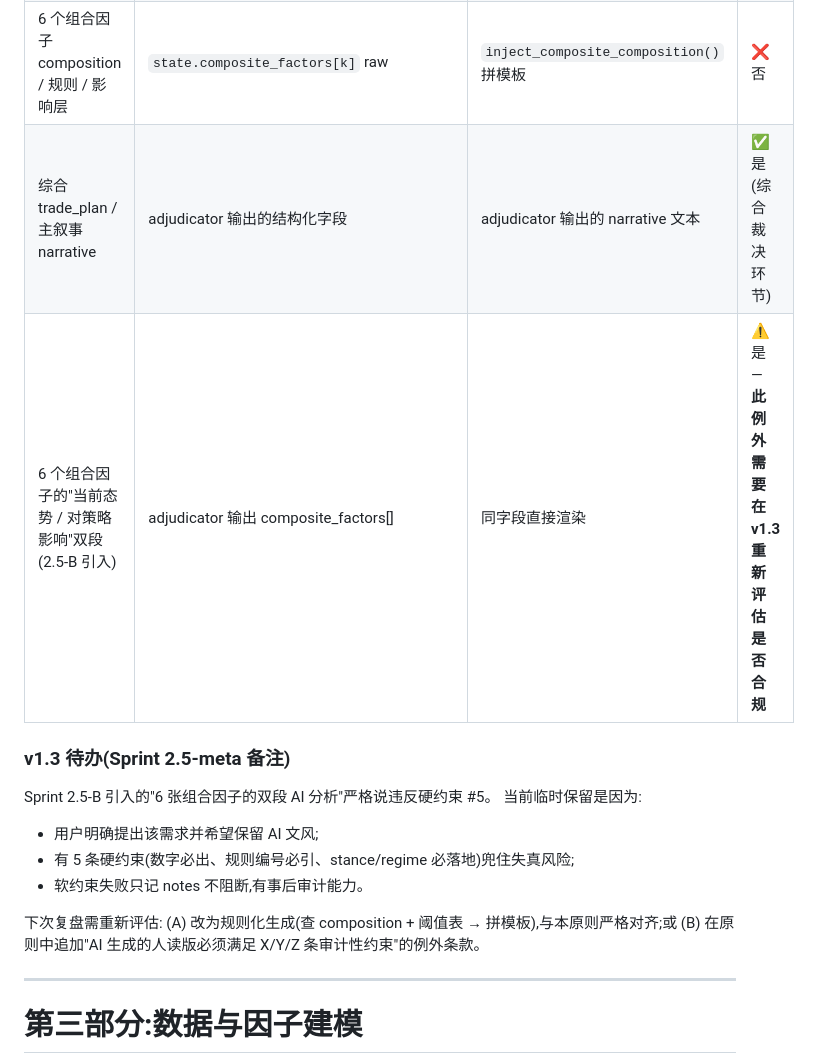
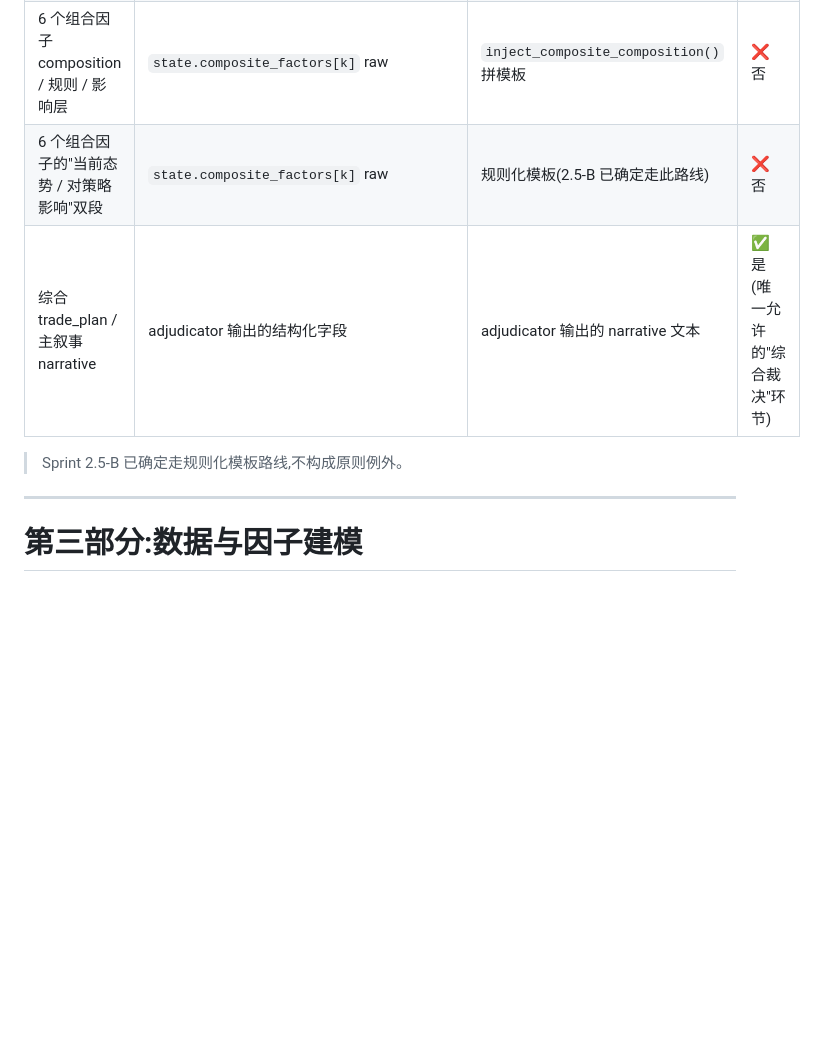
Before and after one commit to xiangjiao43/btc_swing_system, a Markdown page: docs/modeling.md, the part around the change. Drawn GitHub-style; blank space fills up the shorter version.

Commit message:
docs(modeling): retract obsolete 2.5-B exception + audit human-track compliance
Co-Authored-By: Claude Opus 4.7 (1M context) <noreply@anthropic.com>

```diff
--- a/docs/modeling.md
+++ b/docs/modeling.md
@@ -300,20 +300,10 @@
 | L1-L5 证据层结论 | `state.evidence_reports.layer_*` 的 raw 字段 | `inject_plain_readings()` 拼模板 | ❌ 否 |
 | L1-L5 三支柱 / 四角度 | `state.evidence_reports.layer_*.pillars` raw | `inject_pillars()` 拼模板 | ❌ 否 |
 | 6 个组合因子 composition / 规则 / 影响层 | `state.composite_factors[k]` raw | `inject_composite_composition()` 拼模板 | ❌ 否 |
-| 综合 trade_plan / 主叙事 narrative | adjudicator 输出的结构化字段 | adjudicator 输出的 narrative 文本 | ✅ 是(综合裁决环节) |
-| 6 个组合因子的"当前态势 / 对策略影响"双段(2.5-B 引入) | adjudicator 输出 composite_factors[] | 同字段直接渲染 | ⚠ 是 — **此例外需要在 v1.3 重新评估是否合规** |
-
-### v1.3 待办(Sprint 2.5-meta 备注)
-
-Sprint 2.5-B 引入的"6 张组合因子的双段 AI 分析"严格说违反硬约束 #5。
-当前临时保留是因为:
-  - 用户明确提出该需求并希望保留 AI 文风;
-  - 有 5 条硬约束(数字必出、规则编号必引、stance/regime 必落地)兜住失真风险;
-  - 软约束失败只记 notes 不阻断,有事后审计能力。
-
-下次复盘需重新评估:
-  (A) 改为规则化生成(查 composition + 阈值表 → 拼模板),与本原则严格对齐;或
-  (B) 在原则中追加"AI 生成的人读版必须满足 X/Y/Z 条审计性约束"的例外条款。
+| 6 个组合因子的"当前态势 / 对策略影响"双段 | `state.composite_factors[k]` raw | 规则化模板(2.5-B 已确定走此路线) | ❌ 否 |
+| 综合 trade_plan / 主叙事 narrative | adjudicator 输出的结构化字段 | adjudicator 输出的 narrative 文本 | ✅ 是(唯一允许的"综合裁决"环节) |
+
+> Sprint 2.5-B 已确定走规则化模板路线,不构成原则例外。
 
 ---
 
```
Also changed, not shown: CLAUDE.md (+0 -3 lines), docs/cc_reports/sprint_2_5_meta_cleanup.md (added, +117 -0 lines).
